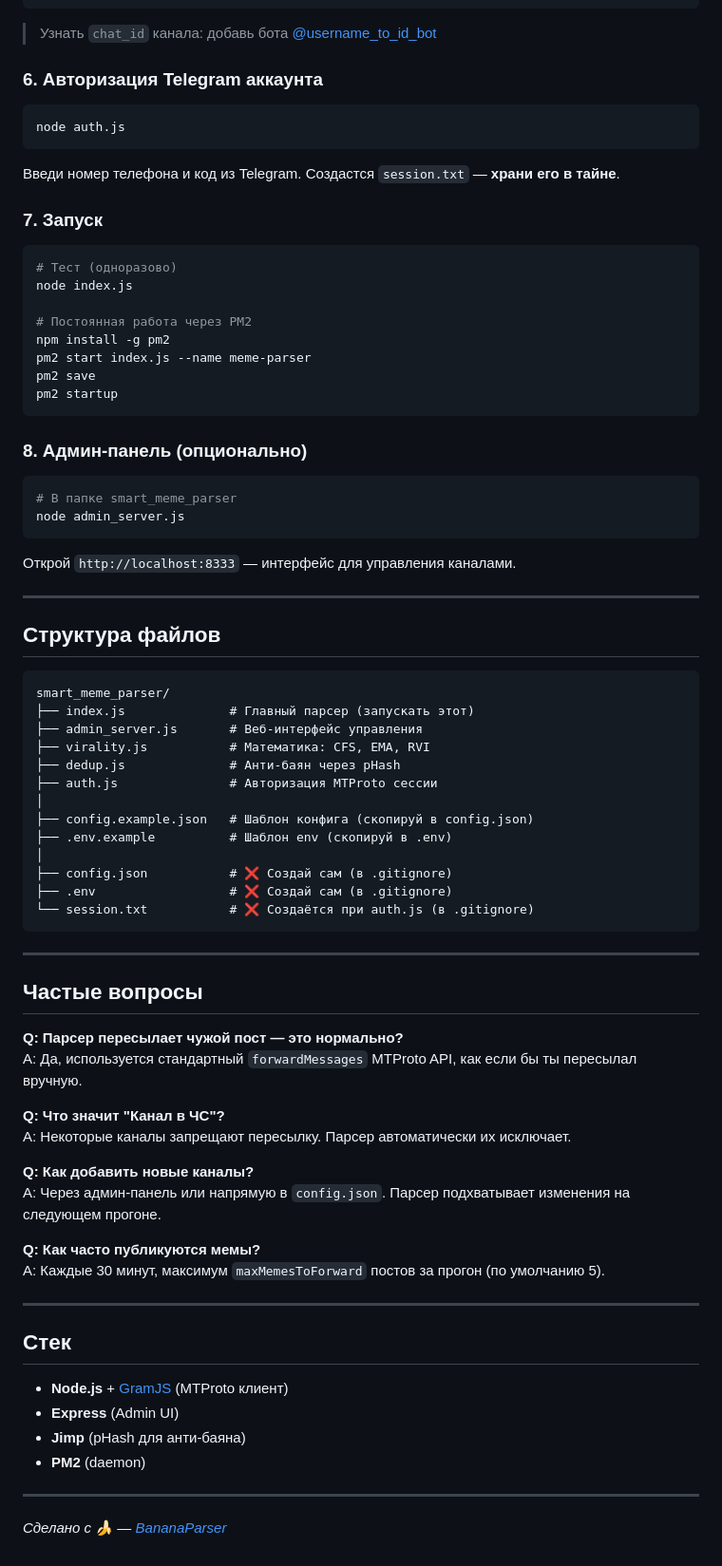
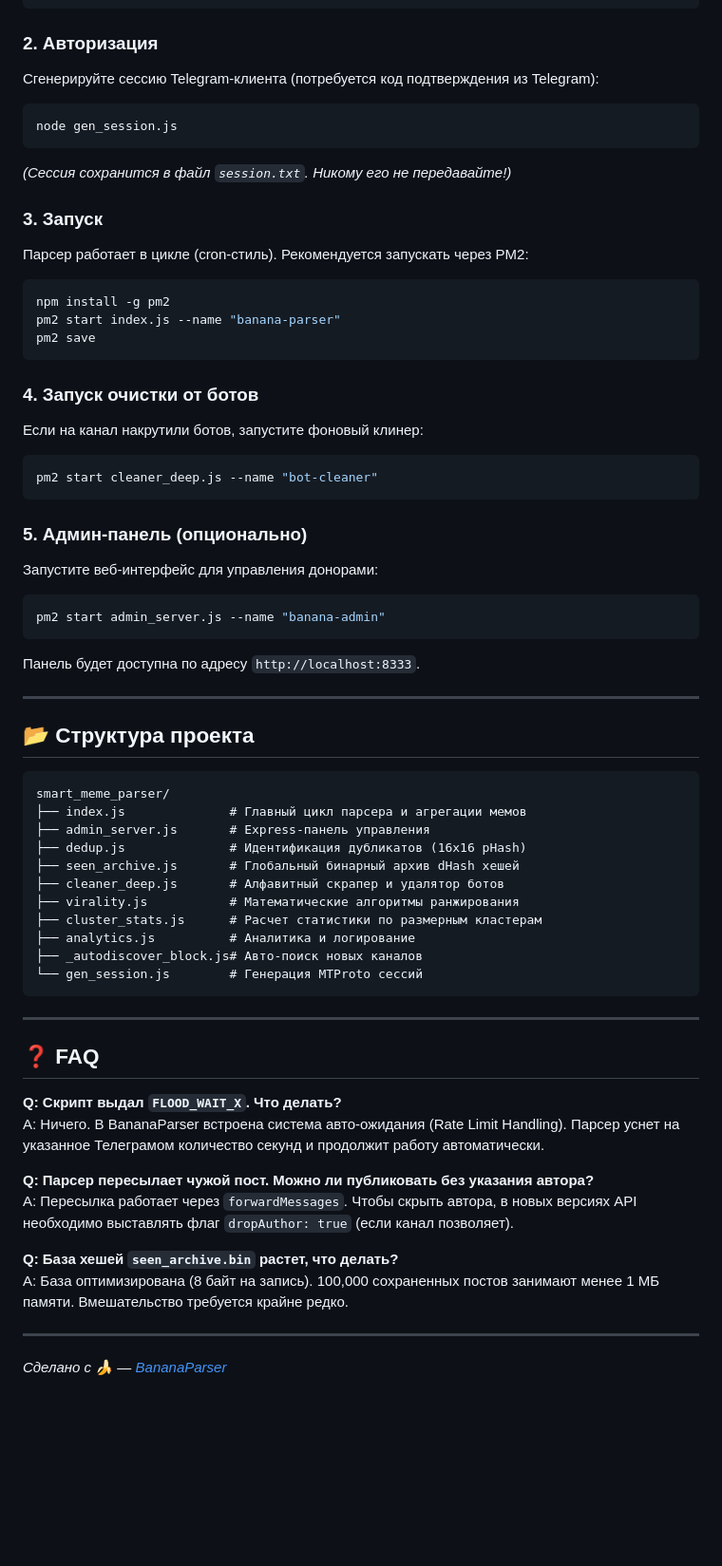
Before and after one commit to fsbtactic-code/bnntg-parser, a Markdown page: README.md, the part around one of its changes. Shown at 95% size. Drawn GitHub-style; blank space fills up the shorter version.

Commit message:
Update README.md with new features and architecture

````diff
--- a/README.md
+++ b/README.md
@@ -84,83 +75,65 @@ BOT_TOKEN=токен_бота
 BOT_CHANNEL_ID=-100твой_chat_id
 ```
 
-> Узнать `chat_id` канала: добавь бота [@username_to_id_bot](https://t.me/username_to_id_bot)
+### 2. Авторизация
+Сгенерируйте сессию Telegram-клиента (потребуется код подтверждения из Telegram):
+```bash
+node gen_session.js
+```
+*(Сессия сохранится в файл `session.txt`. Никому его не передавайте!)*
 
-### 6. Авторизация Telegram аккаунта
+### 3. Запуск
 
+Парсер работает в цикле (cron-стиль). Рекомендуется запускать через PM2:
 ```bash
-node auth.js
+npm install -g pm2
+pm2 start index.js --name "banana-parser"
+pm2 save
 ```
 
-Введи номер телефона и код из Telegram. Создастся `session.txt` — **храни его в тайне**.
-
-### 7. Запуск
-
+### 4. Запуск очистки от ботов
+Если на канал накрутили ботов, запустите фоновый клинер:
 ```bash
-# Тест (одноразово)
-node index.js
-
-# Постоянная работа через PM2
-npm install -g pm2
-pm2 start index.js --name meme-parser
-pm2 save
-pm2 startup
+pm2 start cleaner_deep.js --name "bot-cleaner"
 ```
 
-### 8. Админ-панель (опционально)
-
+### 5. Админ-панель (опционально)
+Запустите веб-интерфейс для управления донорами:
 ```bash
-# В папке smart_meme_parser
-node admin_server.js
+pm2 start admin_server.js --name "banana-admin"
 ```
-
-Открой `http://localhost:8333` — интерфейс для управления каналами.
+Панель будет доступна по адресу `http://localhost:8333`.
 
 ---
 
-## Структура файлов
+## 📂 Структура проекта
 
-```
+```text
 smart_meme_parser/
-├── index.js              # Главный парсер (запускать этот)
-├── admin_server.js       # Веб-интерфейс управления
-├── virality.js           # Математика: CFS, EMA, RVI
-├── dedup.js              # Анти-баян через pHash
-├── auth.js               # Авторизация MTProto сессии
-│
-├── config.example.json   # Шаблон конфига (скопируй в config.json)
-├── .env.example          # Шаблон env (скопируй в .env)
-│
-├── config.json           # ❌ Создай сам (в .gitignore)
-├── .env                  # ❌ Создай сам (в .gitignore)
-└── session.txt           # ❌ Создаётся при auth.js (в .gitignore)
+├── index.js              # Главный цикл парсера и агрегации мемов
+├── admin_server.js       # Express-панель управления
+├── dedup.js              # Идентификация дубликатов (16x16 pHash)
+├── seen_archive.js       # Глобальный бинарный архив dHash хешей
+├── cleaner_deep.js       # Алфавитный скрапер и удалятор ботов
+├── virality.js           # Математические алгоритмы ранжирования
+├── cluster_stats.js      # Расчет статистики по размерным кластерам
+├── analytics.js          # Аналитика и логирование
+├── _autodiscover_block.js# Авто-поиск новых каналов
+└── gen_session.js        # Генерация MTProto сессий
 ```
 
 ---
 
-## Частые вопросы
+## ❓ FAQ
 
-**Q: Парсер пересылает чужой пост — это нормально?**
-A: Да, используется стандартный `forwardMessages` MTProto API, как если бы ты пересылал вручную.
+**Q: Скрипт выдал `FLOOD_WAIT_X`. Что делать?**
+A: Ничего. В BananaParser встроена система авто-ожидания (Rate Limit Handling). Парсер уснет на указанное Телеграмом количество секунд и продолжит работу автоматически.
 
-**Q: Что значит "Канал в ЧС"?**
-A: Некоторые каналы запрещают пересылку. Парсер автоматически их исключает.
+**Q: Парсер пересылает чужой пост. Можно ли публиковать без указания автора?**
+A: Пересылка работает через `forwardMessages`. Чтобы скрыть автора, в новых версиях API необходимо выставлять флаг `dropAuthor: true` (если канал позволяет).
 
-**Q: Как добавить новые каналы?**
-A: Через админ-панель или напрямую в `config.json`. Парсер подхватывает изменения на следующем прогоне.
-
-**Q: Как часто публикуются мемы?**
-A: Каждые 30 минут, максимум `maxMemesToForward` постов за прогон (по умолчанию 5).
+**Q: База хешей `seen_archive.bin` растет, что делать?**
+A: База оптимизирована (8 байт на запись). 100,000 сохраненных постов занимают менее 1 МБ памяти. Вмешательство требуется крайне редко.
 
 ---
-
-## Стек
-
-- **Node.js** + [GramJS](https://github.com/gram-js/gramjs) (MTProto клиент)
-- **Express** (Admin UI)
-- **Jimp** (pHash для анти-баяна)
-- **PM2** (daemon)
-
----
-
 *Сделано с 🍌 — [BananaParser](https://github.com/fsbtactic-code/bnntg-parser)*
````
Also changed, not shown: other parts of README.md (+42 -51 lines).
